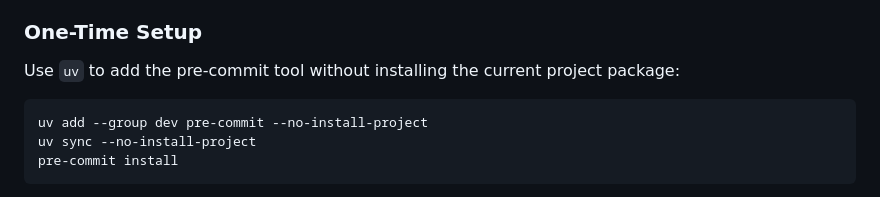
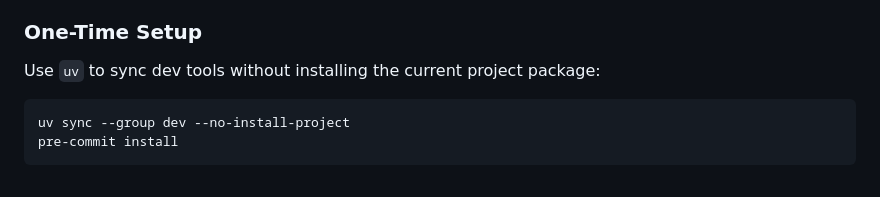
Before and after one commit to symbiotech/bonuscard-odoo, a Markdown page: README.md, the part around the change. Rendered like a GitHub page.

Commit message:
Potential fix for pull request finding
Co-authored-by: Copilot Autofix powered by AI <175728472+Copilot@users.noreply.github.com>

````diff
--- a/README.md
+++ b/README.md
@@ -137,11 +137,10 @@ This addon is an Odoo 19 module that runs against your main Odoo installation.
 
 ### One-Time Setup
 
-Use `uv` to add the pre-commit tool without installing the current project package:
+Use `uv` to sync dev tools without installing the current project package:
 
 ```bash
-uv add --group dev pre-commit --no-install-project
-uv sync --no-install-project
+uv sync --group dev --no-install-project
 pre-commit install
 ```
 
````
